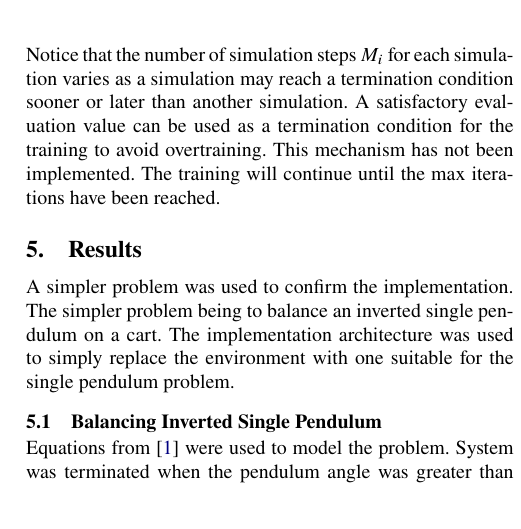
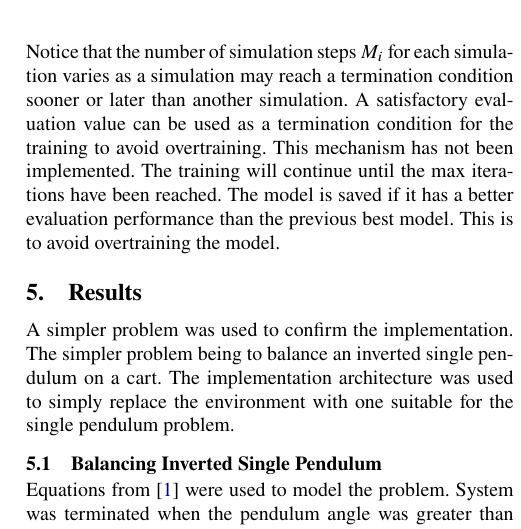
Before and after one commit to CemAlpturk/DeepQNetwork, a LaTeX document (report/final/final.tex): part of one column of page 4 of 8, cut so that both start at the same text. Compiled offline with XeLaTeX.

Commit message:
Added that model is saved if it has better evaluation performance

```diff
--- a/report/final/final.tex
+++ b/report/final/final.tex
@@ -399,8 +399,8 @@ Notice that the number of simulation steps $M_i$ for each simulation varies as a
 A satisfactory evaluation value can be used as a termination condition for the training to avoid overtraining.
 This mechanism has not been implemented.
 The training will continue until the max iterations have been reached.
-
-
+The model is saved if it has a better evaluation performance than the previous best model.
+This is to avoid overtraining the model.
 
 \section{Results}
 A simpler problem was used to confirm the implementation.
```
